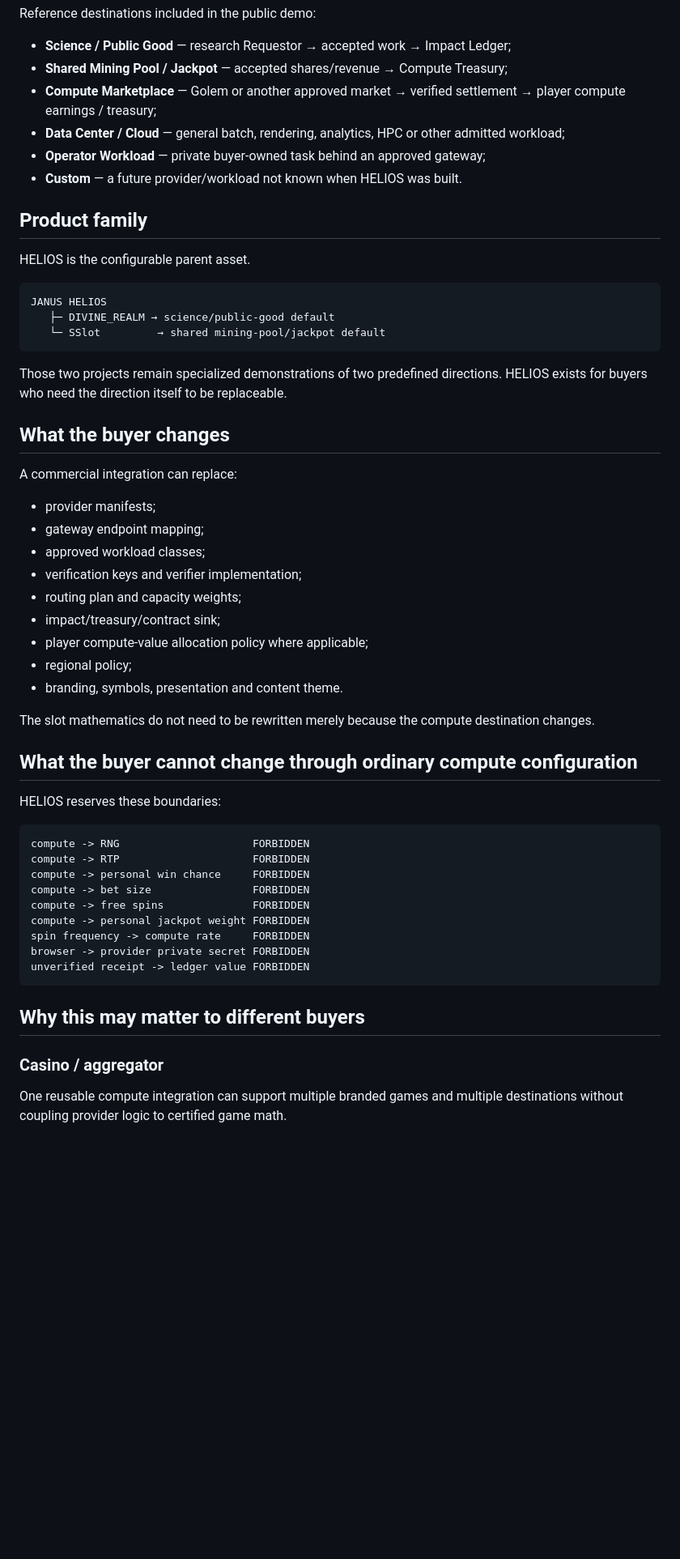
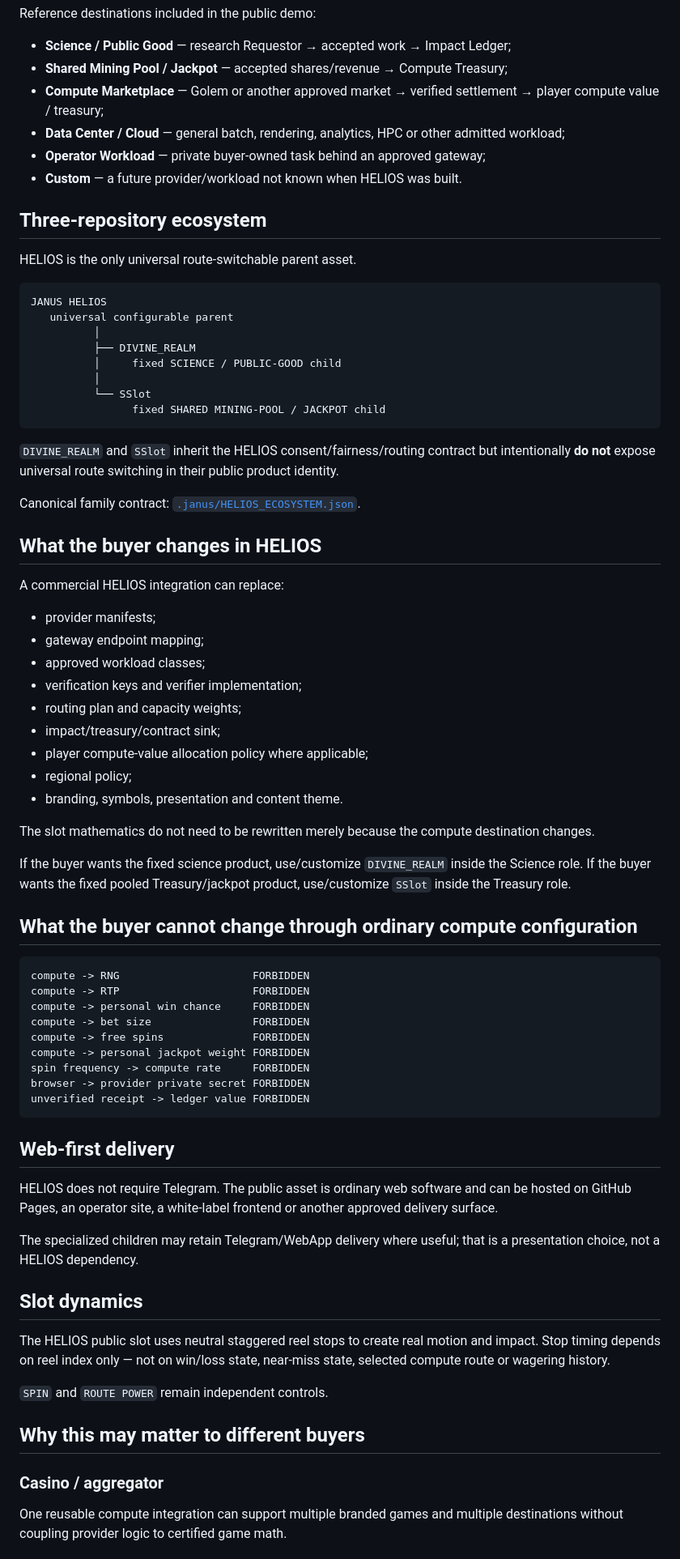
Before and after one commit to Hawkar-usls/Janus-HELIOS, a Markdown page: PARTNERSHIP_BRIEF.md, the part around one of its changes. Shown at 81% size. Drawn GitHub-style; blank space fills up the shorter version.

Commit message:
Clarify HELIOS as web-first parent of fixed specialized children

````diff
--- a/PARTNERSHIP_BRIEF.md
+++ b/PARTNERSHIP_BRIEF.md
@@ -30,26 +30,33 @@ Reference destinations included in the public demo:
 
 - **Science / Public Good** — research Requestor → accepted work → Impact Ledger;
 - **Shared Mining Pool / Jackpot** — accepted shares/revenue → Compute Treasury;
-- **Compute Marketplace** — Golem or another approved market → verified settlement → player compute earnings / treasury;
+- **Compute Marketplace** — Golem or another approved market → verified settlement → player compute value / treasury;
 - **Data Center / Cloud** — general batch, rendering, analytics, HPC or other admitted workload;
 - **Operator Workload** — private buyer-owned task behind an approved gateway;
 - **Custom** — a future provider/workload not known when HELIOS was built.
 
-## Product family
+## Three-repository ecosystem
 
-HELIOS is the configurable parent asset.
+HELIOS is the only universal route-switchable parent asset.
 
 ```text
 JANUS HELIOS
-   ├─ DIVINE_REALM → science/public-good default
-   └─ SSlot         → shared mining-pool/jackpot default
+   universal configurable parent
+          │
+          ├── DIVINE_REALM
+          │     fixed SCIENCE / PUBLIC-GOOD child
+          │
+          └── SSlot
+                fixed SHARED MINING-POOL / JACKPOT child
 ```
 
-Those two projects remain specialized demonstrations of two predefined directions. HELIOS exists for buyers who need the direction itself to be replaceable.
+`DIVINE_REALM` and `SSlot` inherit the HELIOS consent/fairness/routing contract but intentionally **do not** expose universal route switching in their public product identity.
 
-## What the buyer changes
+Canonical family contract: [`.janus/HELIOS_ECOSYSTEM.json`](.janus/HELIOS_ECOSYSTEM.json).
 
-A commercial integration can replace:
+## What the buyer changes in HELIOS
+
+A commercial HELIOS integration can replace:
 
 - provider manifests;
 - gateway endpoint mapping;
@@ -63,9 +70,9 @@ A commercial integration can replace:
 
 The slot mathematics do not need to be rewritten merely because the compute destination changes.
 
+If the buyer wants the fixed science product, use/customize `DIVINE_REALM` inside the Science role. If the buyer wants the fixed pooled Treasury/jackpot product, use/customize `SSlot` inside the Treasury role.
+
 ## What the buyer cannot change through ordinary compute configuration
-
-HELIOS reserves these boundaries:
 
 ```text
 compute -> RNG                     FORBIDDEN
@@ -79,10 +86,21 @@ browser -> provider private secret FORBIDDEN
 unverified receipt -> ledger value FORBIDDEN
 ```
 
+## Web-first delivery
+
+HELIOS does not require Telegram. The public asset is ordinary web software and can be hosted on GitHub Pages, an operator site, a white-label frontend or another approved delivery surface.
+
+The specialized children may retain Telegram/WebApp delivery where useful; that is a presentation choice, not a HELIOS dependency.
+
+## Slot dynamics
+
+The HELIOS public slot uses neutral staggered reel stops to create real motion and impact. Stop timing depends on reel index only — not on win/loss state, near-miss state, selected compute route or wagering history.
+
+`SPIN` and `ROUTE POWER` remain independent controls.
+
 ## Why this may matter to different buyers
 
 ### Casino / aggregator
-
 One reusable compute integration can support multiple branded games and multiple destinations without coupling provider logic to certified game math.
 
 ### Small business
````
Also changed, not shown: other parts of PARTNERSHIP_BRIEF.md (+3 -15 lines).
